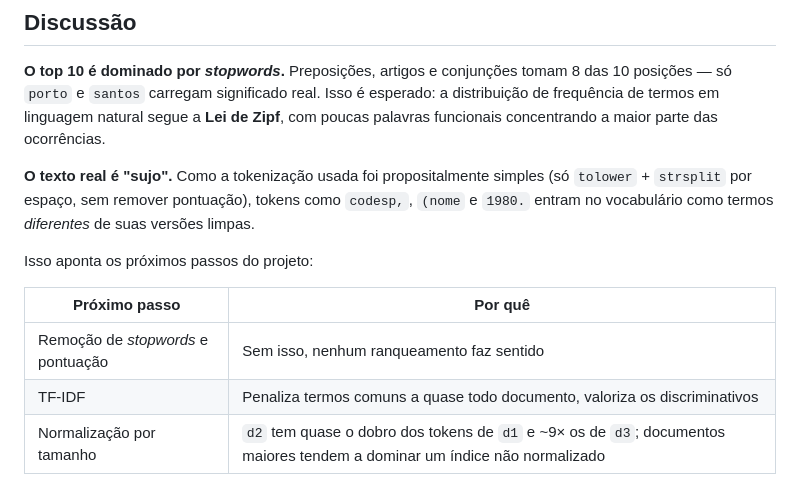
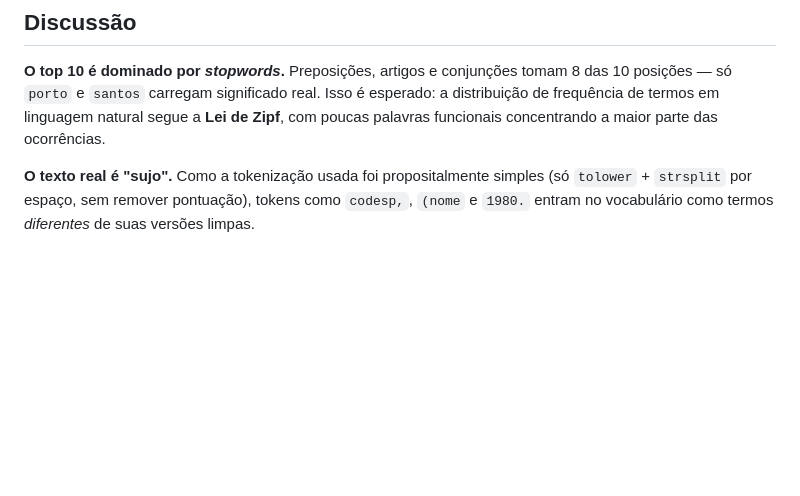
Before and after one commit to danilopradooficial/projetointegrador3, a Markdown page: README.md, the part around the change. Drawn GitHub-style; blank space fills up the shorter version.

```diff
--- a/README.md
+++ b/README.md
@@ -130,11 +130,3 @@ parte das ocorrências.
 simples (só `tolower` + `strsplit` por espaço, sem remover pontuação), tokens
 como `codesp,`, `(nome` e `1980.` entram no vocabulário como termos
 *diferentes* de suas versões limpas.
-
-Isso aponta os próximos passos do projeto:
-
-| Próximo passo | Por quê |
-|---|---|
-| Remoção de *stopwords* e pontuação | Sem isso, nenhum ranqueamento faz sentido |
-| TF-IDF | Penaliza termos comuns a quase todo documento, valoriza os discriminativos |
-| Normalização por tamanho | `d2` tem quase o dobro dos tokens de `d1` e ~9× os de `d3`; documentos maiores tendem a dominar um índice não normalizado |
```
